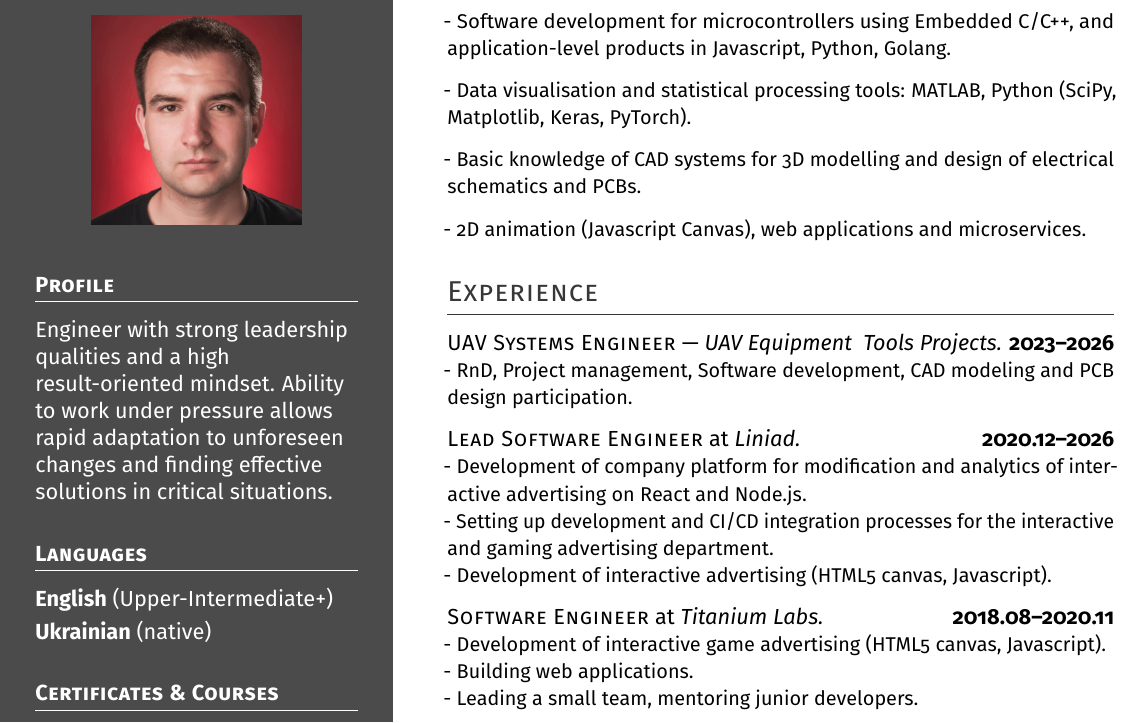
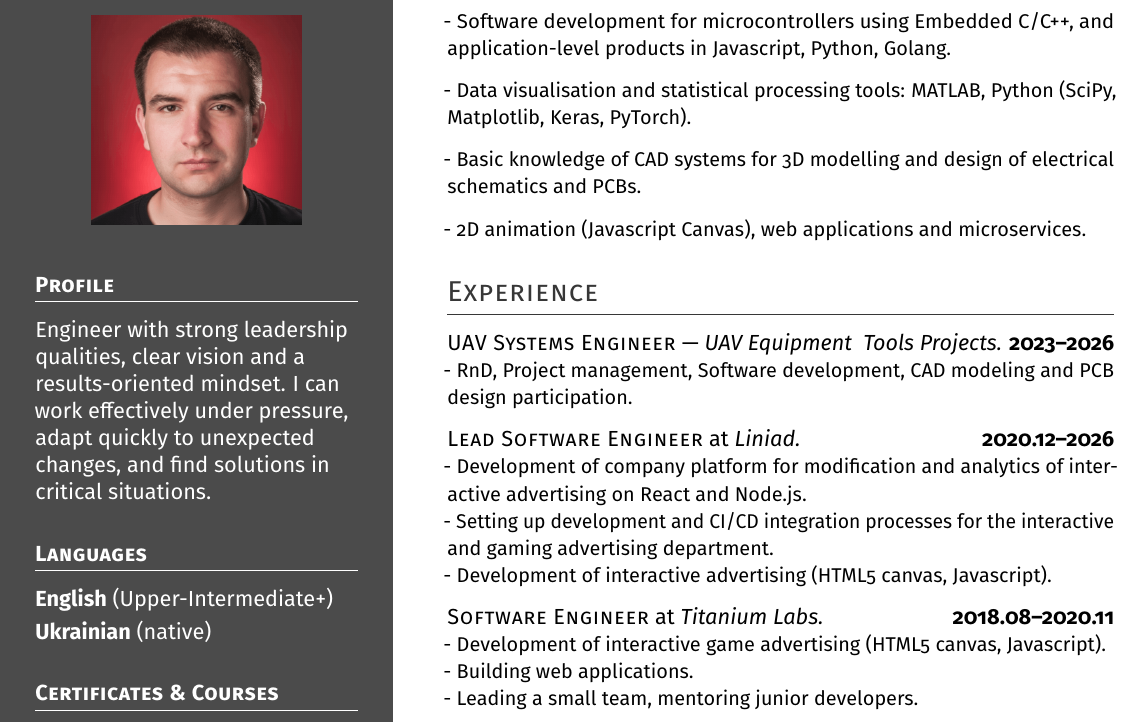
Before and after one commit to gumby0q/my_cv_latex, a LaTeX CV (cv.tex): part of the page, cut so that both start at the same text. Compiled offline with pdfLaTeX.

Commit message:
refactor about me

```diff
--- a/cv.tex
+++ b/cv.tex
@@ -63,8 +63,7 @@
 \vspace*{0.5ex}
 
 \headleft{Profile}
-Engineer with strong leadership qualities and a high result-oriented mindset.
-Ability to work under pressure allows rapid adaptation to unforeseen changes and finding effective solutions in critical situations.
+Engineer with strong leadership qualities, clear vision and a results-oriented mindset. I can work effectively under pressure, adapt quickly to unexpected changes, and find solutions in critical situations.
 
 \headleft{Languages}
 \textbf{English}~(Upper-Intermediate+) \\[0.5ex]
```
Also changed, not shown: cv.pdf.
